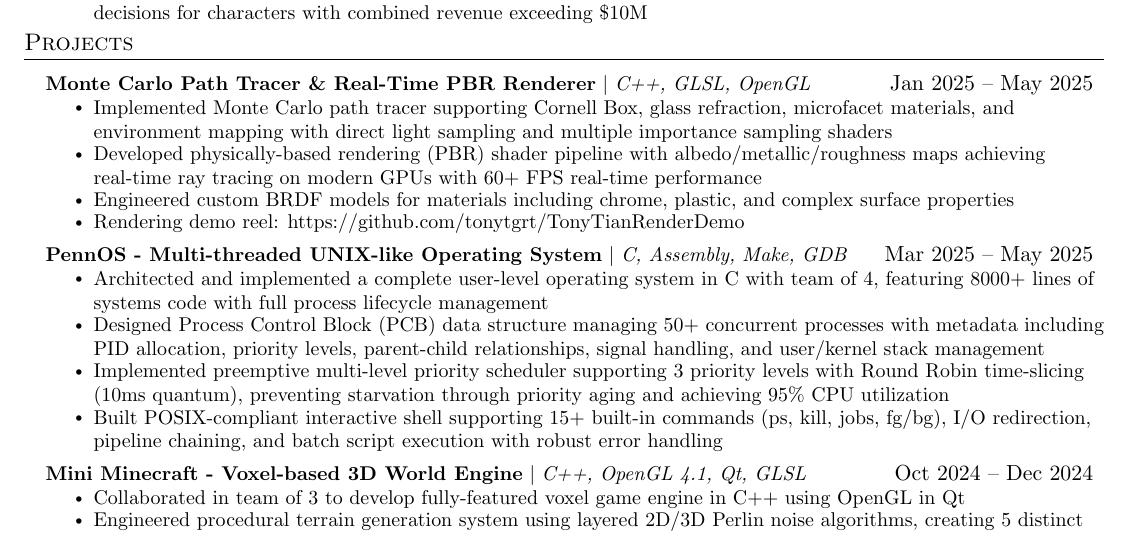
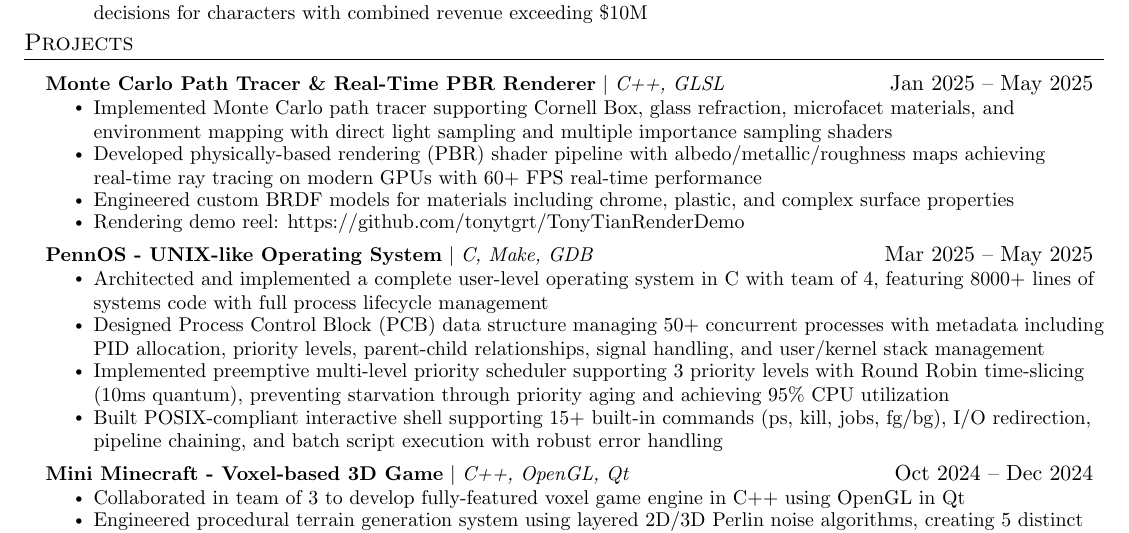
Before and after one commit to tonytgrt/TonyTianResume, a LaTeX CV (resume_swe.tex): part of the page, cut so that both start at the same text. Compiled offline with pdfLaTeX.

Commit message:
Refine project descriptions in resume for clarity and accuracy, updating titles and technologies used

```diff
--- a/resume_swe.tex
+++ b/resume_swe.tex
@@ -154,7 +154,7 @@
     \resumeSubHeadingListStart
 
     \resumeProjectHeading
-      {\textbf{Monte Carlo Path Tracer \& Real-Time PBR Renderer} $|$ \emph{C++, GLSL, OpenGL}}{Jan 2025 -- May 2025}
+      {\textbf{Monte Carlo Path Tracer \& Real-Time PBR Renderer} $|$ \emph{C++, GLSL}}{Jan 2025 -- May 2025}
       \resumeItemListStart
       \resumeItem{Implemented Monte Carlo path tracer supporting Cornell Box, glass refraction, microfacet materials, and environment mapping with direct light sampling and multiple importance sampling shaders}
       \resumeItem{Developed physically-based rendering (PBR) shader pipeline with albedo/metallic/roughness maps achieving real-time ray tracing on modern GPUs with 60+ FPS real-time performance}
@@ -163,7 +163,7 @@
     \resumeItemListEnd
 
     \resumeProjectHeading
-      {\textbf{PennOS - Multi-threaded UNIX-like Operating System} $|$ \emph{C, Assembly, Make, GDB}}{Mar 2025 -- May 2025}
+      {\textbf{PennOS - UNIX-like Operating System} $|$ \emph{C, Make, GDB}}{Mar 2025 -- May 2025}
       \resumeItemListStart
         \resumeItem{Architected and implemented a complete user-level operating system in C with team of 4, featuring 8000+ lines of systems code with full process lifecycle management}
         \resumeItem{Designed Process Control Block (PCB) data structure managing 50+ concurrent processes with metadata including PID allocation, priority levels, parent-child relationships, signal handling, and user/kernel stack management}
@@ -172,7 +172,7 @@
       \resumeItemListEnd
 
     \resumeProjectHeading
-      {\textbf{Mini Minecraft - Voxel-based 3D World Engine} $|$ \emph{C++, OpenGL 4.1, Qt, GLSL}}{Oct 2024 -- Dec 2024}
+      {\textbf{Mini Minecraft - Voxel-based 3D Game} $|$ \emph{C++, OpenGL, Qt}}{Oct 2024 -- Dec 2024}
       \resumeItemListStart
         \resumeItem{Collaborated in team of 3 to develop fully-featured voxel game engine in C++ using OpenGL in Qt}
           \resumeItem{Engineered procedural terrain generation system using layered 2D/3D Perlin noise algorithms, creating 5 distinct biomes (Grassland, Mountain, Desert, Islands, Caves) with biome-specific block distributions and procedurally placed vegetation assets}
```
Also changed, not shown: resume_all.pdf, resume_swe.pdf.
